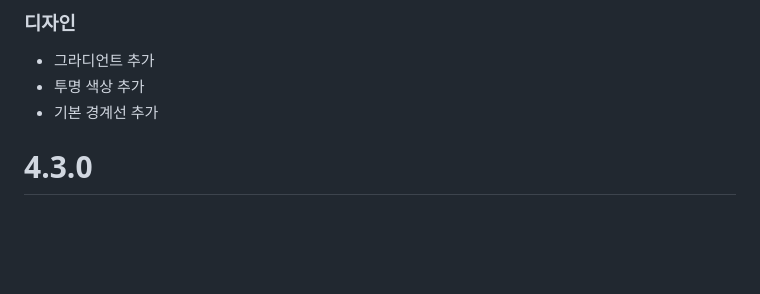
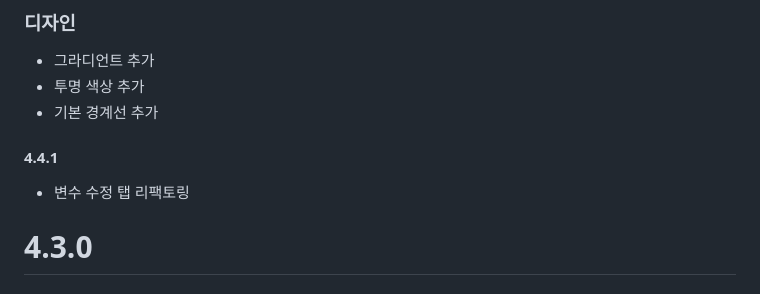
Before and after one commit to n7484443/cyoap_flutter, a Markdown page: CHANGELOG.md, the part around the change. Rendered like a GitHub page; blank space fills up the shorter version.

Commit message:
4.4.1 ready

```diff
--- a/CHANGELOG.md
+++ b/CHANGELOG.md
@@ -3,6 +3,8 @@
 * 그라디언트 추가
 * 투명 색상 추가
 * 기본 경계선 추가
+#### 4.4.1
+* 변수 수정 탭 리팩토링
 
 # 4.3.0
 ### 디자인
```
